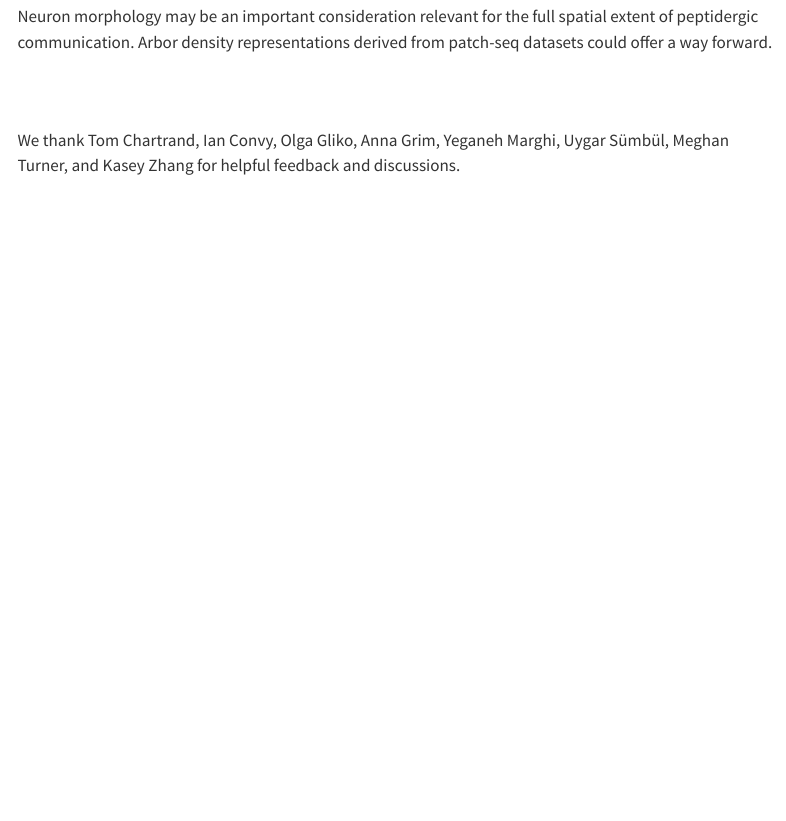
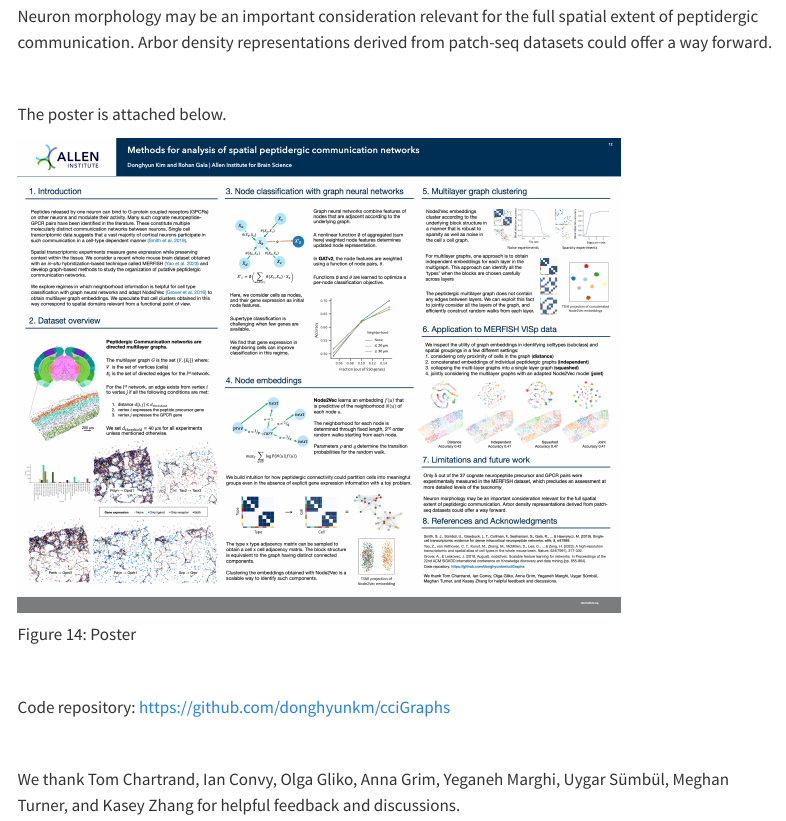
Before and after one commit to donghyunkm/cciGraphs, a Quarto document (qdocs/index.qmd): the page in a window 1100 px wide, from 10360 px down. Rendered offline with R 4.5, knitr and Pandoc in place of Quarto, with nearby package versions; menus at the side of the page are left out.

Commit message:
poster added

```diff
--- a/qdocs/index.qmd
+++ b/qdocs/index.qmd
@@ -262,6 +262,20 @@ Only 5 out of the 37 cognate neuropeptide precursor and GPCR pairs were experime
 Neuron morphology may be an important consideration relevant for the full spatial extent of peptidergic communication. Arbor density representations derived from patch-seq datasets could offer a way forward.
 
 \
+
+The poster is attached below.
+
+::: {#fig-poster}
+![](Poster_draft.jpg){width=600}
+
+Poster
+:::
+
+\
+
+Code repository: <https://github.com/donghyunkm/cciGraphs>
+
+
 \
 
 We thank Tom Chartrand, Ian Convy, Olga Gliko, Anna Grim, Yeganeh Marghi, Uygar Sümbül, Meghan Turner, and Kasey Zhang for helpful feedback and discussions.
```
Also changed, not shown: docs/search.json, qdocs/Poster_draft.jpg (added), 12 other files.
